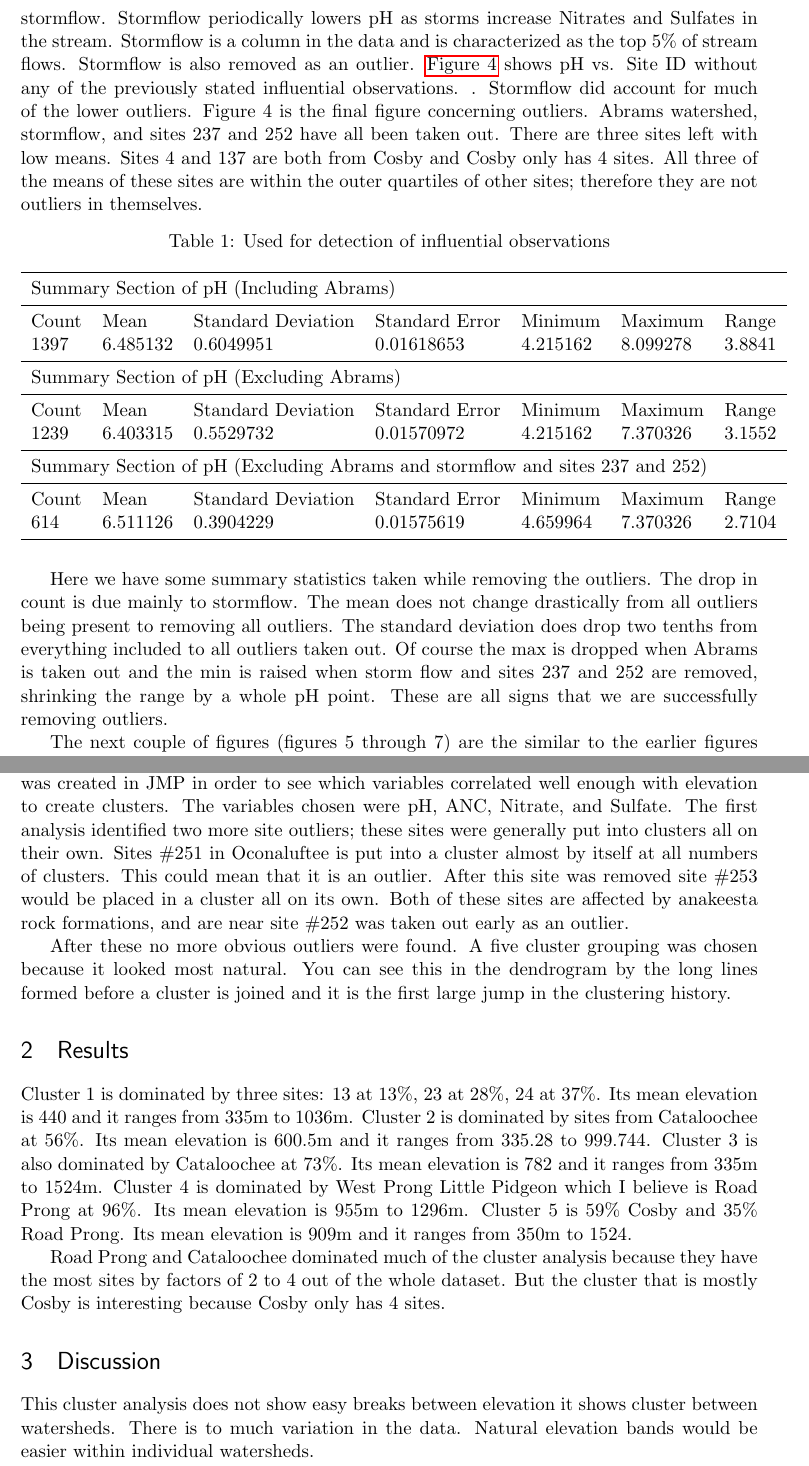
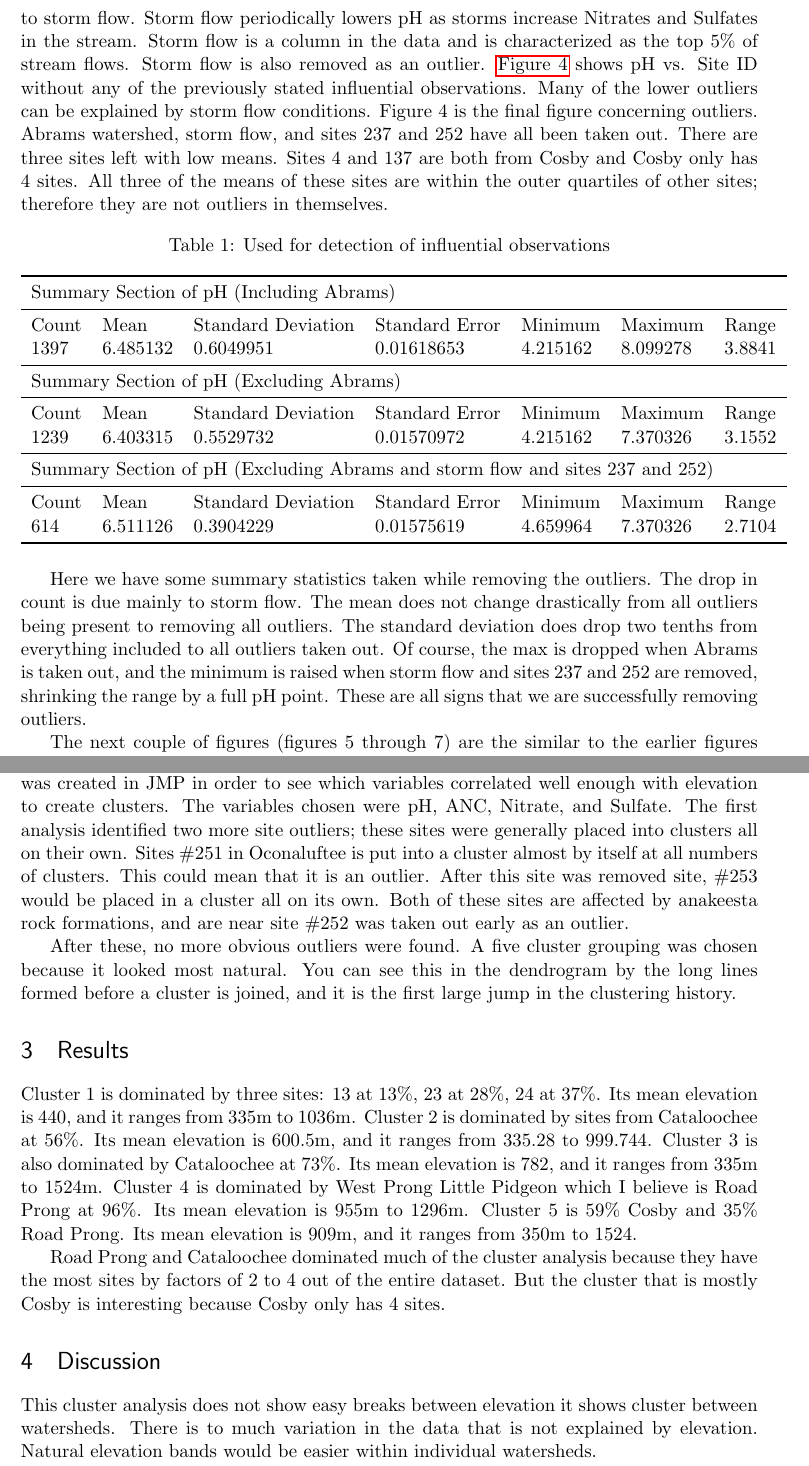
Before and after one commit to tpobst/Cluster-Analysis, a LaTeX document (CA/Cluster analysis.tex): two parts of pages 2 and 3 of 11, joined at a grey line, cut so that both start at the same text. Compiled offline with pdfLaTeX.

Commit message:
Grammer fixed

```diff
--- a/CA/Cluster analysis.tex
+++ b/CA/Cluster analysis.tex
@@ -69,5 +69,5 @@ The excel file used is called Complete 387 stream chemistry 1993 to 2011.  The d
 
-Ward’s minimum variance method is affected by outliers.  The first data analysis performed was to find the outliers in the data.  Figures were created of pH vs. Month, Elevation class, Elevation (ft).  These are shown in figures 1 through 3.   \autoref{fig:figure1} is pH vs. Month; this was figureed to look for seasonality and closely resembles a figure of pH vs. Time.  As can be seen in figure 1 there are many outliers, which are the data points above and below the boxplots.  An outlier is more than two quartile lengths away from the mean. \autoref{fig:figure2} is pH vs. Elevation class which was graphed in order to see a trend in pH and elevation.  In this figure class 3 and 9 have very large pH ranges which occur in just 500 ft. of elevation.  The reasons for these large ranges will be shown in pH vs. watershed and site ID.  Also in figure 2 there are many low outliers for elevation classes 5 and 6.  \autoref{fig:figure3} was created in order to see what was making elevation classes 3 and 9 so large.  The high pH values in elevation class 3 and to some extent 4 can be accounted for as a part of Abrams watershed.  Abrams watershed is underlain by cades sandstone and has high natural ANC to buffer any added acids.  The whole Abrams watershed will be taken out as an outlier.  There many low data points in range of elevation class 9.  These points are well grouped and are sites with consistently low pH values.  They turn out to be sites 252 and 237 which are affected by road road cuts into an Anakeesta formation which is high in sulfur and  lowers the pH drastically.  These sites have means that are so low that they will be taken out as to influential.    Also noticeable are many low outliers, many of these can be attributed to stormflow.  Stormflow periodically lowers pH as storms increase Nitrates and Sulfates in the stream.  Stormflow is a column in the data and is characterized as the top 5$\%$ of stream flows.  Stormflow is also removed as an outlier. \autoref{fig:figure6} shows pH vs. Site ID without any of the previously stated influential observations.  .  Stormflow did account for much of the lower outliers.  Figure 4 is the final figure concerning outliers.  Abrams watershed, stormflow, and sites 237 and 252 have all been taken out.  There are three sites left with low means.  Sites 4 and 137 are both from Cosby and Cosby only has 4 sites.  All three of the means of these sites are within the outer quartiles of other sites; therefore they are not outliers in themselves.
+Ward’s minimum variance method is affected by outliers.  The first data analysis performed was to find the outliers in the data.  Figures were created of pH vs. Month, Elevation class, Elevation (m).  These are shown in figures 1 through 3.   \autoref{fig:figure1} is pH vs. Month; this was figured to look for seasonality and closely resembles the figure of pH vs. Time.  As can be seen in figure 1, there are many outliers, which are the data points above and below the boxplots.  An outlier is more than two quartile lengths away from the mean. \autoref{fig:figure2} is pH vs. Elevation class which was graphed in order to see a trend in pH and elevation.  In this figure class 3 and 9 have very large pH ranges which occur in just 500 ft. of elevation.  The reasons for these large ranges will be shown in pH vs. watershed and site ID.  Also in figure 2 there are many low outliers for elevation classes 5 and 6.  \autoref{fig:figure3} was created in order to see what was making elevation classes 3 and 9 so large.  The high pH values in elevation class 3 and to some extent 4 can be accounted for as part of Abrams watershed.  Abrams watershed is underlain by cades sandstone and has high natural ANC to buffer any added acids.  The whole Abrams watershed will be taken out as an outlier.  There many low data points in the range of elevation class 9.  These points are well grouped and are sites with consistently low pH values.  They turn out to be sites 252 and 237 which are affected by road cuts into an Anakeesta formation which is high in sulfur and  lowers the pH drastically.  These sites have means that are so low that they will be taken out as to influential.    Also noticeable are many low outliers, many of these can be attributed to storm flow.  Storm flow periodically lowers pH as storms increase Nitrates and Sulfates in the stream.  Storm flow is a column in the data and is characterized as the top 5$\%$ of stream flows.  Storm flow is also removed as an outlier. \autoref{fig:figure6} shows pH vs. Site ID without any of the previously stated influential observations.  Many of the lower outliers can be explained by storm flow conditions.  Figure 4 is the final figure concerning outliers.  Abrams watershed, storm flow, and sites 237 and 252 have all been taken out.  There are three sites left with low means.  Sites 4 and 137 are both from Cosby and Cosby only has 4 sites.  All three of the means of these sites are within the outer quartiles of other sites; therefore they are not outliers in themselves.
 
 \begin{table}[htbp]
 \caption{Used for detection of influential observations}
@@ -83,7 +83,7 @@ Count & Mean & Standard Deviation & Standard Error & Minimum & Maximum & Range \
 Count & Mean & Standard Deviation & Standard Error & Minimum & Maximum & Range \\
 1239 & 6.403315 & 0.5529732 & 0.01570972 & 4.215162 & 7.370326 & 3.1552 \\
 \midrule
-\multicolumn{7}{l}{Summary Section of pH (Excluding Abrams and stormflow and sites 237 and 252)}\\
+\multicolumn{7}{l}{Summary Section of pH (Excluding Abrams and storm flow and sites 237 and 252)}\\
 \midrule
 Count & Mean & Standard Deviation & Standard Error & Minimum & Maximum & Range \\
 614 & 6.511126 & 0.3904229 & 0.01575619 & 4.659964 &7.370326 & 2.7104 \\
@@ -93,7 +93,7 @@ Count & Mean & Standard Deviation & Standard Error & Minimum & Maximum & Range \
 \end{table}
 
 
-Here we have some summary statistics taken while removing the outliers.  The drop in count is due mainly to stormflow.  The mean does not change drastically from all outliers being present to removing all outliers.  The standard deviation does drop two tenths from everything included to all outliers taken out.  Of course the max is dropped when Abrams is taken out and the min is raised when storm flow and sites 237 and 252 are removed, shrinking the range by a whole pH point.  These are all signs that we are successfully removing outliers.
+Here we have some summary statistics taken while removing the outliers.  The drop in count is due mainly to storm flow.  The mean does not change drastically from all outliers being present to removing all outliers.  The standard deviation does drop two tenths from everything included to all outliers taken out.  Of course, the max is dropped when Abrams is taken out, and the minimum is raised when storm flow and sites 237 and 252 are removed, shrinking the range by a full pH point.  These are all signs that we are successfully removing outliers.
 
-The next couple of figures (figures 5 through 7) are the similar to the earlier figures except they do not have any outliers.  The most important figure is \autoref{fig:figure8} because it is pH vs. Elevation class.  If we want to run a cluster analysis to get new elevation classes by pH then we hope to see this figure show a clear, well defined trend.  But we don't ,elevation class 3 and 10 have much lower means than the rest of the elevation classes.  Class 3 contains Cosby watershed which may account for it being so low, specifically site $\#$4.  Class 10 is low because of site $\#$234 from Road prong.  And then there are a couple of low outliers in the upper elevation classes.  If the outliers could not be explained then they were not excluded.
+The next couple of figures (figures 5 through 7) are the similar to the earlier figures except they do not have any outliers.  The most important figure is \autoref{fig:figure8} because it is pH vs. Elevation class.  If we want to run a cluster analysis to get new elevation classes by pH then we hope to see this figure show a clear, well defined trend.  But we don't ,elevation class 3 and 10 have much lower means than the rest of the elevation classes.  Class 3 contains Cosby watershed which may account for its being so low, specifically site $\#$4.  Class 10 is low because of site $\#$234 from Road prong.  And then there are a couple of low outliers in the upper elevation classes.  If the outliers could not be explained then they were not excluded.
 
@@ -101,15 +102,15 @@ Ward’s minimum variance is a distance method by which clusters are created in
 
-The goal for this cluster analysis is to create elevation bands.  A correlation matrix was created in JMP in order to see which variables correlated well enough with elevation to create clusters.  The variables chosen were pH, ANC, Nitrate, and Sulfate.   The first analysis identified two more site outliers; these sites were generally put into clusters all on their own.  Sites $\#251$ in Oconaluftee is put into a cluster almost by itself at all numbers of clusters.  This could mean that it is an outlier.  After this site was removed site $\#253$ would be placed in a cluster all on its own.  Both of these sites are affected by anakeesta rock formations, and are near site $\#252$ was taken out early as an outlier.
+The goal for this cluster analysis is to create elevation bands.  A correlation matrix was created in JMP in order to see which variables correlated well enough with elevation to create clusters.  The variables chosen were pH, ANC, Nitrate, and Sulfate.   The first analysis identified two more site outliers; these sites were generally placed into clusters all on their own.  Sites $\#251$ in Oconaluftee is put into a cluster almost by itself at all numbers of clusters.  This could mean that it is an outlier.  After this site was removed site, $\#253$ would be placed in a cluster all on its own.  Both of these sites are affected by anakeesta rock formations, and are near site $\#252$ was taken out early as an outlier.
 
-After these no more obvious outliers were found.  A five cluster grouping was chosen because it looked most natural.  You can see this in the dendrogram by the long lines formed before a cluster is joined and it is the first large jump in the clustering history.
+After these, no more obvious outliers were found.  A five cluster grouping was chosen because it looked most natural.  You can see this in the dendrogram by the long lines formed before a cluster is joined, and it is the first large jump in the clustering history.
 
 \section{Results}%results have changed slightly
-Cluster 1 is dominated by three sites: 13 at 13$\%$, 23 at 28$\%$, 24 at 37$\%$.  Its mean elevation is 440 and it ranges from 335m to 1036m.  Cluster 2 is dominated by sites from Cataloochee at 56$\%$.  Its mean elevation is 600.5m and it ranges from 335.28 to 999.744.  Cluster 3 is also dominated by Cataloochee at 73$\%$. Its mean elevation is 782 and it ranges from 335m to 1524m.  Cluster 4 is dominated by West Prong Little Pidgeon which I believe is Road Prong at 96$\%$.  Its mean elevation is 955m to 1296m.  Cluster 5 is 59$\%$ Cosby and 35$\%$ Road Prong.  Its mean elevation is 909m and it ranges from 350m to 1524.
+Cluster 1 is dominated by three sites: 13 at 13$\%$, 23 at 28$\%$, 24 at 37$\%$.  Its mean elevation is 440, and it ranges from 335m to 1036m.  Cluster 2 is dominated by sites from Cataloochee at 56$\%$.  Its mean elevation is 600.5m, and it ranges from 335.28 to 999.744.  Cluster 3 is also dominated by Cataloochee at 73$\%$. Its mean elevation is 782, and it ranges from 335m to 1524m.  Cluster 4 is dominated by West Prong Little Pidgeon which I believe is Road Prong at 96$\%$.  Its mean elevation is 955m to 1296m.  Cluster 5 is 59$\%$ Cosby and 35$\%$ Road Prong.  Its mean elevation is 909m, and it ranges from 350m to 1524.
 
-Road Prong and Cataloochee dominated much of the cluster analysis because they have the most sites by factors of 2 to 4 out of the whole dataset.  But the cluster that is mostly Cosby is interesting because Cosby only has 4 sites.
+Road Prong and Cataloochee dominated much of the cluster analysis because they have the most sites by factors of 2 to 4 out of the entire dataset.  But the cluster that is mostly Cosby is interesting because Cosby only has 4 sites.
 
 \section{Discussion}
-This cluster analysis does not show easy breaks between elevation it shows cluster between watersheds.  There is to much variation in the data. Natural elevation bands would be easier within individual watersheds.
+This cluster analysis does not show easy breaks between elevation it shows cluster between watersheds.  There is to much variation in the data that is not explained by elevation. Natural elevation bands would be easier within individual watersheds.
 \pagebreak
 
 \section{figures}
```
Also changed, not shown: CA/Cluster analysis.pdf, CA/Cluster analysis.tex (7 more changed lines), 4 other files.
